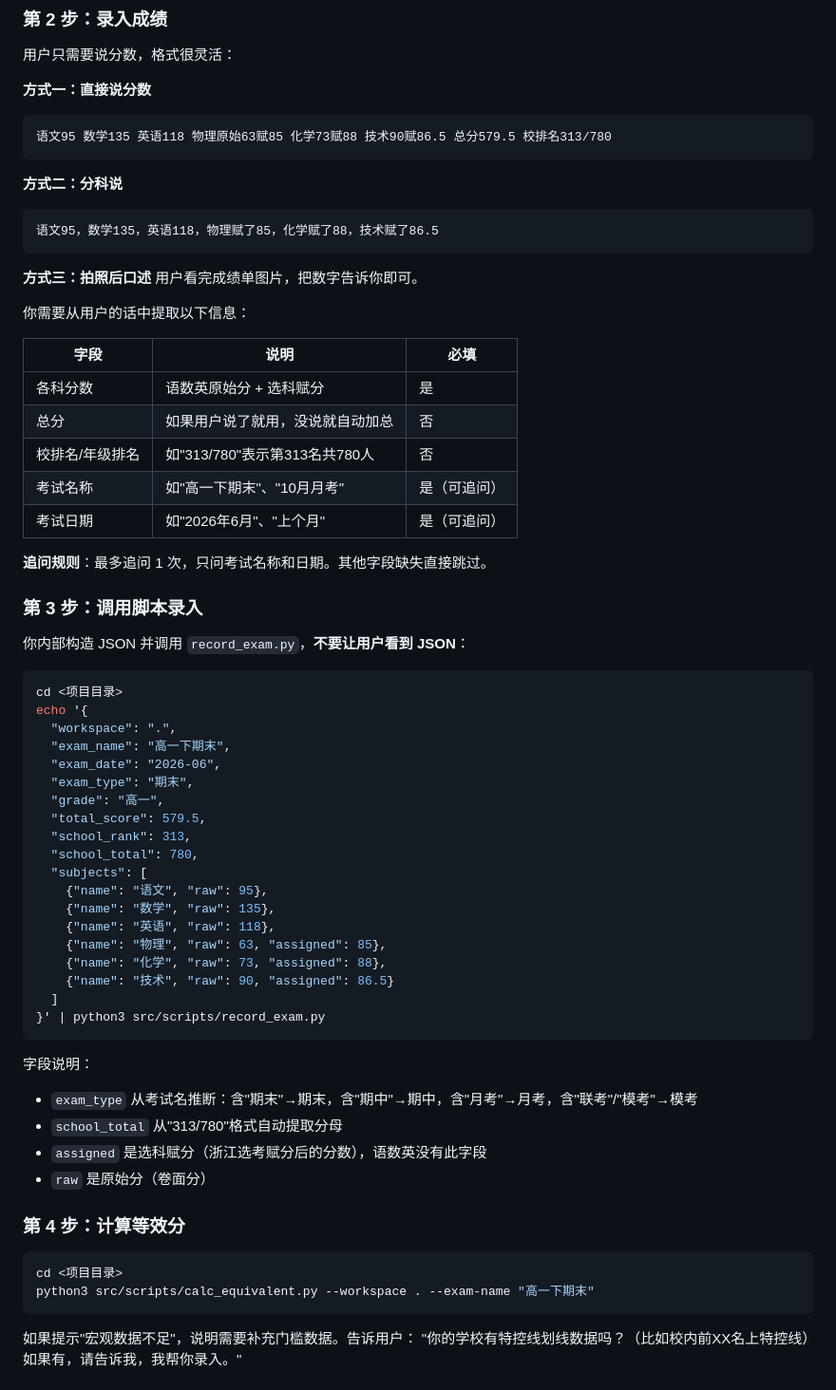
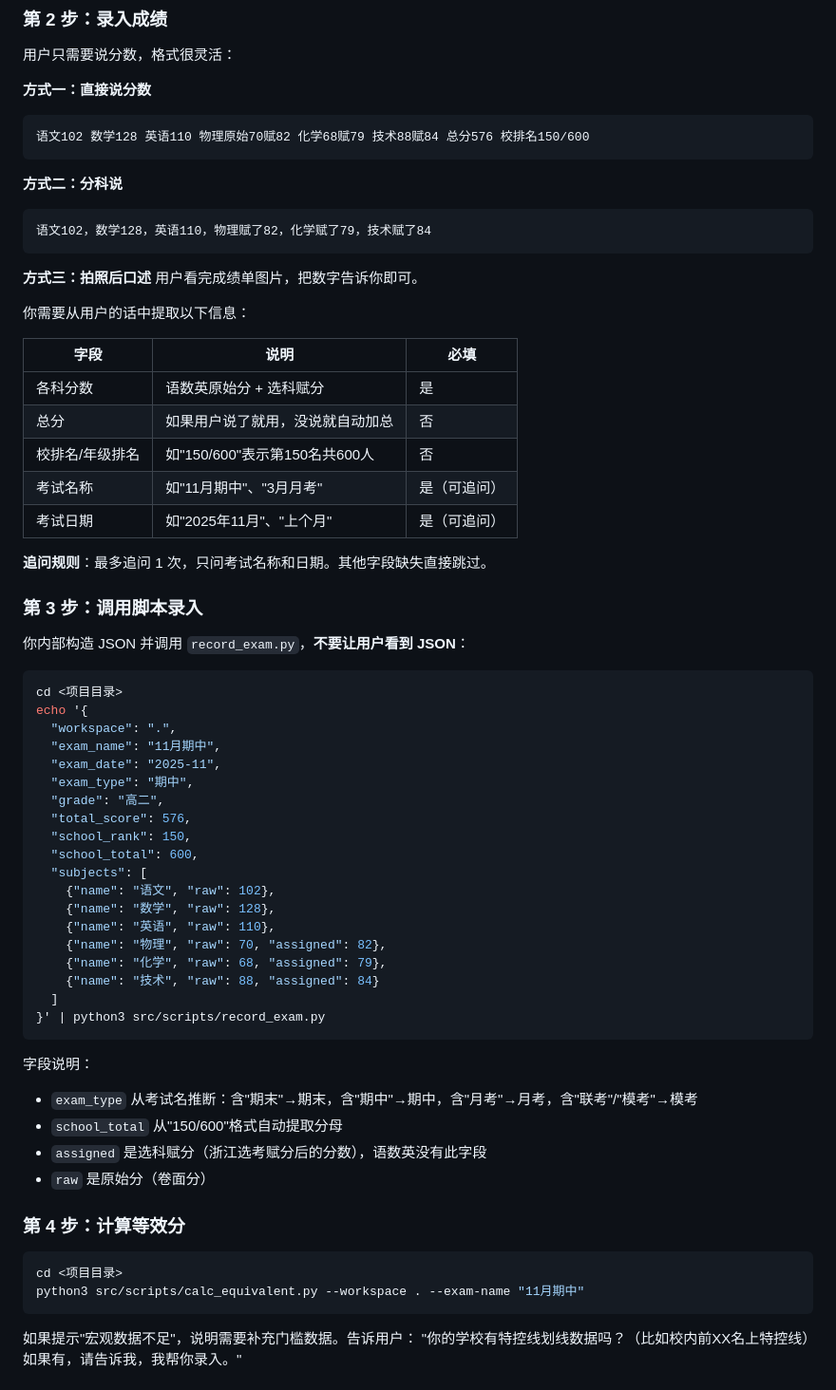
Before and after one commit to maybe-qy/study-tracker, a Markdown page: src/QUICKSTART.md, the part around the change. Shown at 95% size. Rendered like a GitHub page.

Commit message:
docs: 示例数据改为虚构数据，去除真实成绩

````diff
--- a/src/QUICKSTART.md
+++ b/src/QUICKSTART.md
@@ -32,12 +32,12 @@
 
 **方式一：直接说分数**
 ```
-语文95 数学135 英语118 物理原始63赋85 化学73赋88 技术90赋86.5 总分579.5 校排名313/780
+语文102 数学128 英语110 物理原始70赋82 化学68赋79 技术88赋84 总分576 校排名150/600
 ```
 
 **方式二：分科说**
 ```
-语文95，数学135，英语118，物理赋了85，化学赋了88，技术赋了86.5
+语文102，数学128，英语110，物理赋了82，化学赋了79，技术赋了84
 ```
 
 **方式三：拍照后口述**
@@ -49,9 +49,9 @@
 |------|------|------|
 | 各科分数 | 语数英原始分 + 选科赋分 | 是 |
 | 总分 | 如果用户说了就用，没说就自动加总 | 否 |
-| 校排名/年级排名 | 如"313/780"表示第313名共780人 | 否 |
-| 考试名称 | 如"高一下期末"、"10月月考" | 是（可追问） |
-| 考试日期 | 如"2026年6月"、"上个月" | 是（可追问） |
+| 校排名/年级排名 | 如"150/600"表示第150名共600人 | 否 |
+| 考试名称 | 如"11月期中"、"3月月考" | 是（可追问） |
+| 考试日期 | 如"2025年11月"、"上个月" | 是（可追问） |
 
 **追问规则**：最多追问 1 次，只问考试名称和日期。其他字段缺失直接跳过。
 
@@ -63,27 +63,27 @@
 cd <项目目录>
 echo '{
   "workspace": ".",
-  "exam_name": "高一下期末",
-  "exam_date": "2026-06",
-  "exam_type": "期末",
-  "grade": "高一",
-  "total_score": 579.5,
-  "school_rank": 313,
-  "school_total": 780,
+  "exam_name": "11月期中",
+  "exam_date": "2025-11",
+  "exam_type": "期中",
+  "grade": "高二",
+  "total_score": 576,
+  "school_rank": 150,
+  "school_total": 600,
   "subjects": [
-    {"name": "语文", "raw": 95},
-    {"name": "数学", "raw": 135},
-    {"name": "英语", "raw": 118},
-    {"name": "物理", "raw": 63, "assigned": 85},
-    {"name": "化学", "raw": 73, "assigned": 88},
-    {"name": "技术", "raw": 90, "assigned": 86.5}
+    {"name": "语文", "raw": 102},
+    {"name": "数学", "raw": 128},
+    {"name": "英语", "raw": 110},
+    {"name": "物理", "raw": 70, "assigned": 82},
+    {"name": "化学", "raw": 68, "assigned": 79},
+    {"name": "技术", "raw": 88, "assigned": 84}
   ]
 }' | python3 src/scripts/record_exam.py
 ```
 
 字段说明：
 - `exam_type` 从考试名推断：含"期末"→期末，含"期中"→期中，含"月考"→月考，含"联考"/"模考"→模考
-- `school_total` 从"313/780"格式自动提取分母
+- `school_total` 从"150/600"格式自动提取分母
 - `assigned` 是选科赋分（浙江选考赋分后的分数），语数英没有此字段
 - `raw` 是原始分（卷面分）
 
@@ -91,7 +91,7 @@ echo '{
 
 ```bash
 cd <项目目录>
-python3 src/scripts/calc_equivalent.py --workspace . --exam-name "高一下期末"
+python3 src/scripts/calc_equivalent.py --workspace . --exam-name "11月期中"
 ```
 
 如果提示"宏观数据不足"，说明需要补充门槛数据。告诉用户：
````
